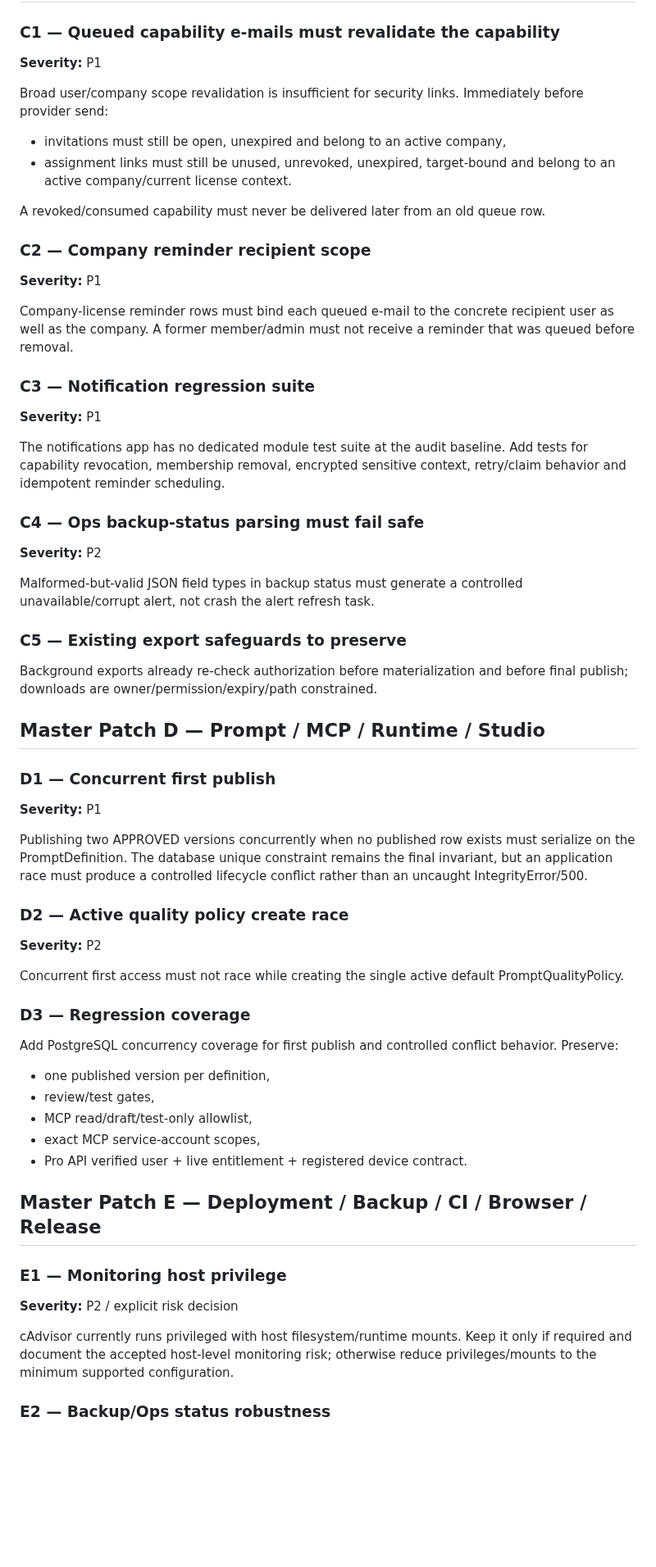
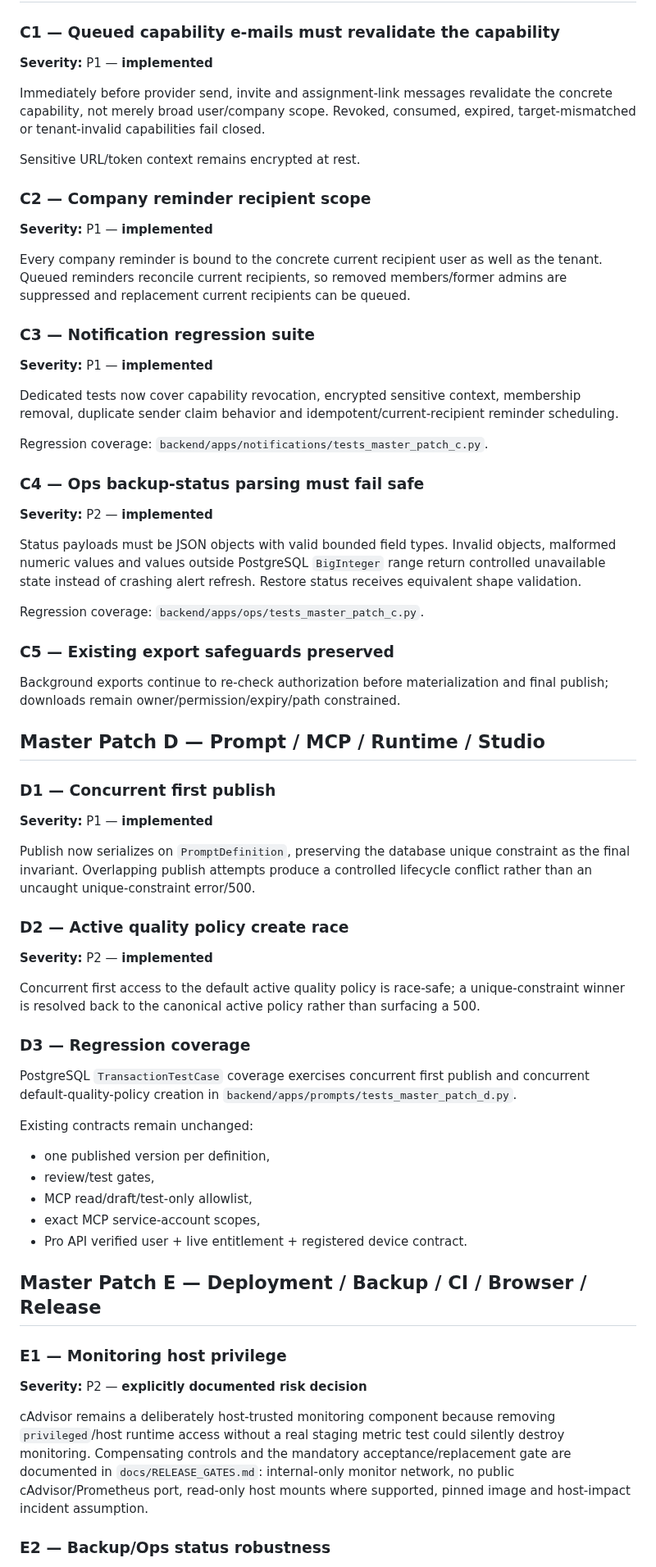
Before and after one commit to deckewandboden/prompmaster, a Markdown page: docs/COMPLETION_MASTER_AUDIT_2026-09-17.md, the part around one of its changes. Shown at 82% size. Drawn GitHub-style; blank space fills up the shorter version.

```diff
--- a/docs/COMPLETION_MASTER_AUDIT_2026-09-17.md
+++ b/docs/COMPLETION_MASTER_AUDIT_2026-09-17.md
@@ -89,53 +74,57 @@ An assignment link issued before a company is disabled must no longer be consuma
 
 ### C1 — Queued capability e-mails must revalidate the capability
 
-**Severity:** P1
+**Severity:** P1 — **implemented**
 
-Broad user/company scope revalidation is insufficient for security links. Immediately before provider send:
-- invitations must still be open, unexpired and belong to an active company,
-- assignment links must still be unused, unrevoked, unexpired, target-bound and belong to an active company/current license context.
+Immediately before provider send, invite and assignment-link messages revalidate the concrete capability, not merely broad user/company scope. Revoked, consumed, expired, target-mismatched or tenant-invalid capabilities fail closed.
 
-A revoked/consumed capability must never be delivered later from an old queue row.
+Sensitive URL/token context remains encrypted at rest.
 
 ### C2 — Company reminder recipient scope
 
-**Severity:** P1
+**Severity:** P1 — **implemented**
 
-Company-license reminder rows must bind each queued e-mail to the concrete recipient user as well as the company. A former member/admin must not receive a reminder that was queued before removal.
+Every company reminder is bound to the concrete current recipient user as well as the tenant. Queued reminders reconcile current recipients, so removed members/former admins are suppressed and replacement current recipients can be queued.
 
 ### C3 — Notification regression suite
 
-**Severity:** P1
+**Severity:** P1 — **implemented**
 
-The notifications app has no dedicated module test suite at the audit baseline. Add tests for capability revocation, membership removal, encrypted sensitive context, retry/claim behavior and idempotent reminder scheduling.
+Dedicated tests now cover capability revocation, encrypted sensitive context, membership removal, duplicate sender claim behavior and idempotent/current-recipient reminder scheduling.
+
+Regression coverage: `backend/apps/notifications/tests_master_patch_c.py`.
 
 ### C4 — Ops backup-status parsing must fail safe
 
-**Severity:** P2
+**Severity:** P2 — **implemented**
 
-Malformed-but-valid JSON field types in backup status must generate a controlled unavailable/corrupt alert, not crash the alert refresh task.
+Status payloads must be JSON objects with valid bounded field types. Invalid objects, malformed numeric values and values outside PostgreSQL `BigInteger` range return controlled unavailable state instead of crashing alert refresh. Restore status receives equivalent shape validation.
 
-### C5 — Existing export safeguards to preserve
+Regression coverage: `backend/apps/ops/tests_master_patch_c.py`.
 
-Background exports already re-check authorization before materialization and before final publish; downloads are owner/permission/expiry/path constrained.
+### C5 — Existing export safeguards preserved
+
+Background exports continue to re-check authorization before materialization and final publish; downloads remain owner/permission/expiry/path constrained.
 
 ## Master Patch D — Prompt / MCP / Runtime / Studio
 
 ### D1 — Concurrent first publish
 
-**Severity:** P1
+**Severity:** P1 — **implemented**
 
-Publishing two APPROVED versions concurrently when no published row exists must serialize on the PromptDefinition. The database unique constraint remains the final invariant, but an application race must produce a controlled lifecycle conflict rather than an uncaught IntegrityError/500.
+Publish now serializes on `PromptDefinition`, preserving the database unique constraint as the final invariant. Overlapping publish attempts produce a controlled lifecycle conflict rather than an uncaught unique-constraint error/500.
 
 ### D2 — Active quality policy create race
 
-**Severity:** P2
+**Severity:** P2 — **implemented**
 
-Concurrent first access must not race while creating the single active default PromptQualityPolicy.
+Concurrent first access to the default active quality policy is race-safe; a unique-constraint winner is resolved back to the canonical active policy rather than surfacing a 500.
 
 ### D3 — Regression coverage
 
-Add PostgreSQL concurrency coverage for first publish and controlled conflict behavior. Preserve:
+PostgreSQL `TransactionTestCase` coverage exercises concurrent first publish and concurrent default-quality-policy creation in `backend/apps/prompts/tests_master_patch_d.py`.
+
+Existing contracts remain unchanged:
 - one published version per definition,
 - review/test gates,
 - MCP read/draft/test-only allowlist,
@@ -146,9 +135,9 @@ Add PostgreSQL concurrency coverage for first publish and controlled conflict be
 
 ### E1 — Monitoring host privilege
 
-**Severity:** P2 / explicit risk decision
+**Severity:** P2 — **explicitly documented risk decision**
 
-cAdvisor currently runs privileged with host filesystem/runtime mounts. Keep it only if required and document the accepted host-level monitoring risk; otherwise reduce privileges/mounts to the minimum supported configuration.
+cAdvisor remains a deliberately host-trusted monitoring component because removing `privileged`/host runtime access without a real staging metric test could silently destroy monitoring. Compensating controls and the mandatory acceptance/replacement gate are documented in `docs/RELEASE_GATES.md`: internal-only monitor network, no public cAdvisor/Prometheus port, read-only host mounts where supported, pinned image and host-impact incident assumption.
 
 ### E2 — Backup/Ops status robustness
 
```
Also changed, not shown: other parts of docs/COMPLETION_MASTER_AUDIT_2026-09-17.md (+57 -50 lines).
